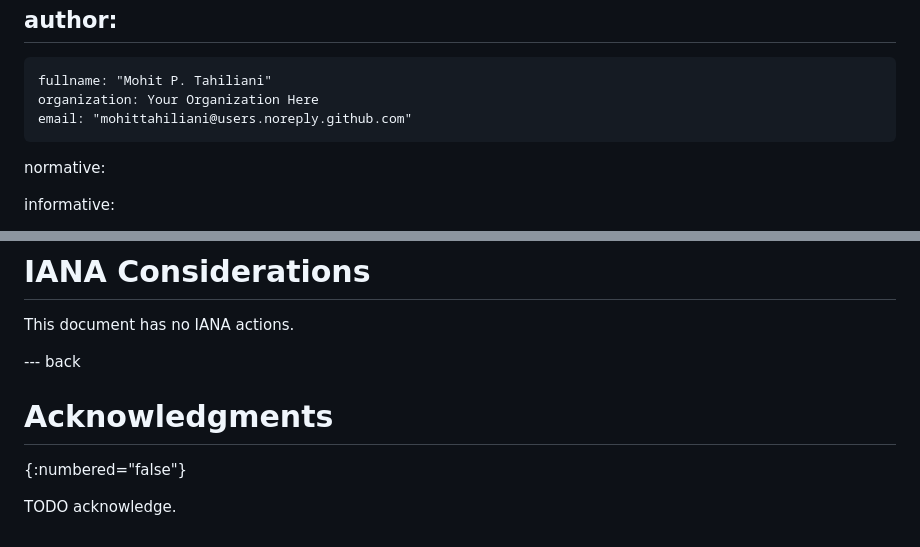
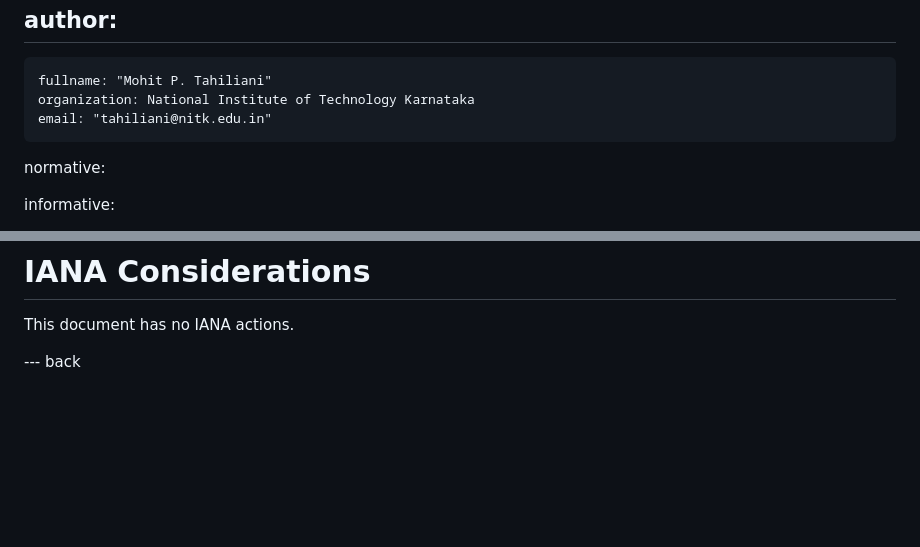
Before and after one commit to mohittahiliani/draft-tahiliani-tsvwg-fq-pie, a Markdown page: draft-tahiliani-tsvwg-fq-pie.md, 2 parts joined by grey strips. Drawn GitHub-style; blank space fills up the shorter version.

Commit message:
Add college name

```diff
--- a/draft-tahiliani-tsvwg-fq-pie.md
+++ b/draft-tahiliani-tsvwg-fq-pie.md
@@ -26,8 +26,8 @@ venue:
 author:
  -
     fullname: "Mohit P. Tahiliani"
-    organization: Your Organization Here
-    email: "mohittahiliani@users.noreply.github.com"
+    organization: National Institute of Technology Karnataka
+    email: "tahiliani@nitk.edu.in"
 
 normative:
 
@@ -109,8 +109,3 @@ The FQ-PIE algorithm introduces no specific security exposures. The flow queuing
 This document has no IANA actions.
 
 --- back
-
-# Acknowledgments
-{:numbered="false"}
-
-TODO acknowledge.
```
